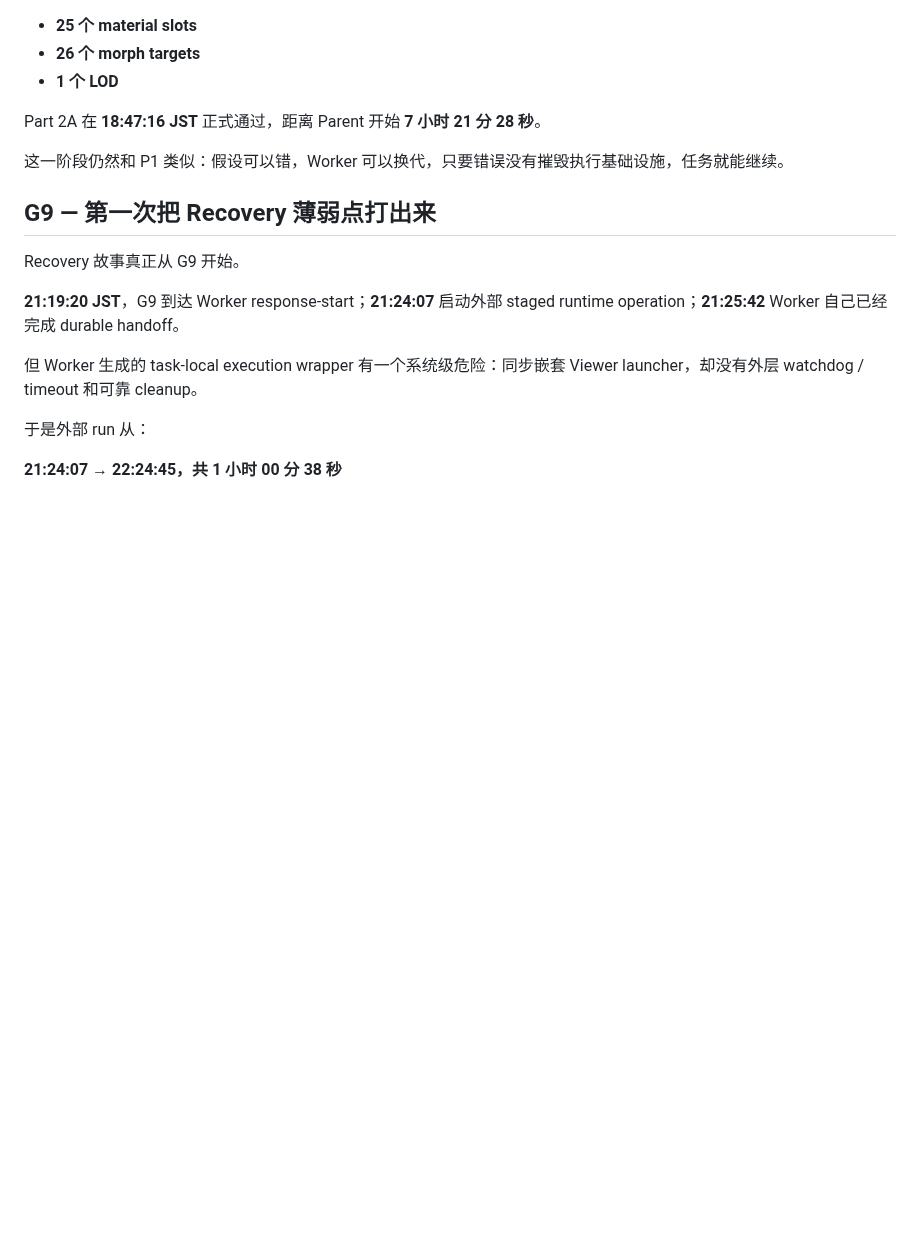
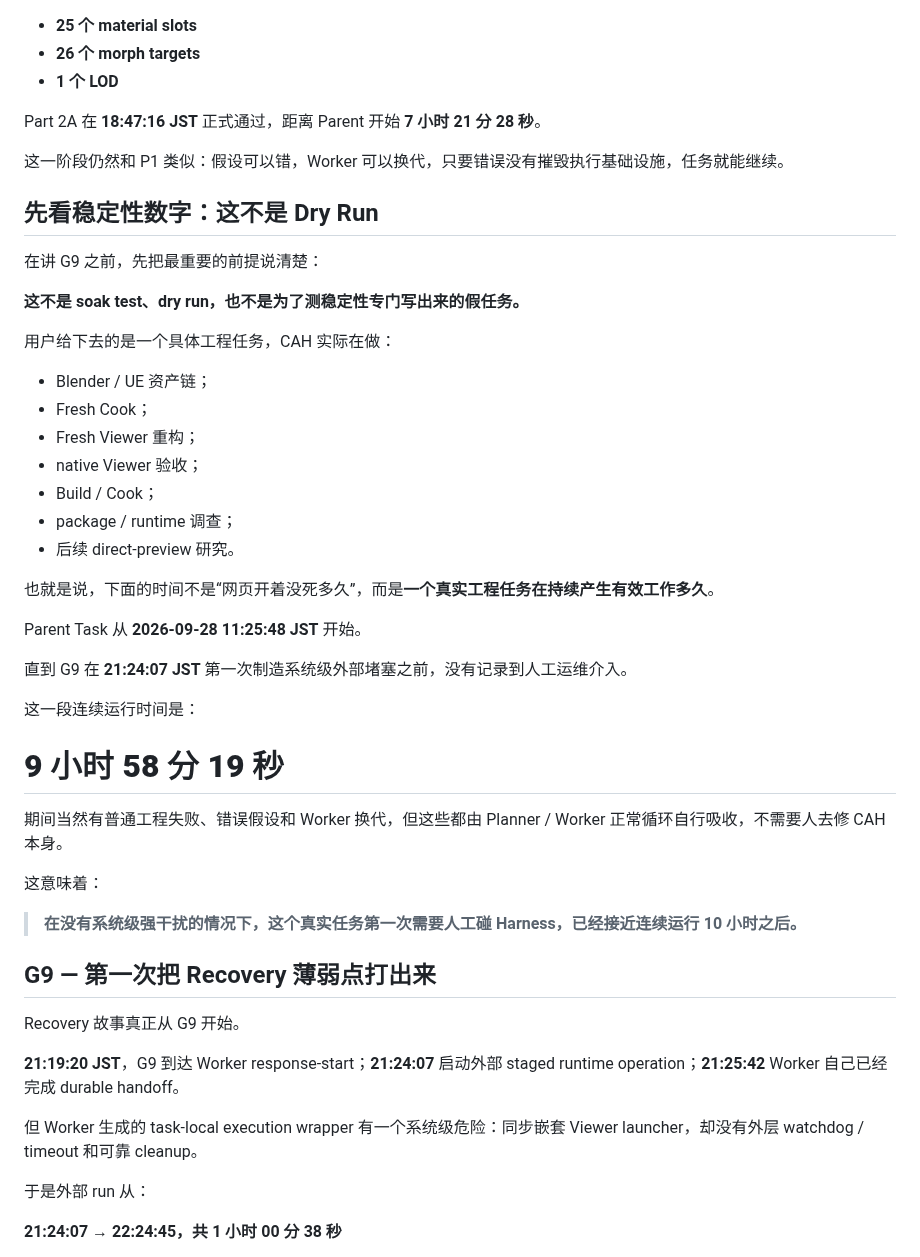
Before and after one commit to Tests4gptplay/chat-agent-harness, a Markdown page: showcases/ue-parallel-viewer/README.zh-CN.md, the part around one of its changes. GitHub-like rendering; blank space fills up the shorter version.

```diff
--- a/showcases/ue-parallel-viewer/README.zh-CN.md
+++ b/showcases/ue-parallel-viewer/README.zh-CN.md
@@ -229,6 +229,38 @@ Part 2A 在 **18:47:16 JST** 正式通过，距离 Parent 开始 **7 小时 21
 
 这一阶段仍然和 P1 类似：假设可以错，Worker 可以换代，只要错误没有摧毁执行基础设施，任务就能继续。
 
+## 先看稳定性数字：这不是 Dry Run
+
+在讲 G9 之前，先把最重要的前提说清楚：
+
+**这不是 soak test、dry run，也不是为了测稳定性专门写出来的假任务。**
+
+用户给下去的是一个具体工程任务，CAH 实际在做：
+
+- Blender / UE 资产链；
+- Fresh Cook；
+- Fresh Viewer 重构；
+- native Viewer 验收；
+- Build / Cook；
+- package / runtime 调查；
+- 后续 direct-preview 研究。
+
+也就是说，下面的时间不是“网页开着没死多久”，而是**一个真实工程任务在持续产生有效工作多久**。
+
+Parent Task 从 **2026-09-28 11:25:48 JST** 开始。
+
+直到 G9 在 **21:24:07 JST** 第一次制造系统级外部堵塞之前，没有记录到人工运维介入。
+
+这一段连续运行时间是：
+
+# **9 小时 58 分 19 秒**
+
+期间当然有普通工程失败、错误假设和 Worker 换代，但这些都由 Planner / Worker 正常循环自行吸收，不需要人去修 CAH 本身。
+
+这意味着：
+
+> **在没有系统级强干扰的情况下，这个真实任务第一次需要人工碰 Harness，已经接近连续运行 10 小时之后。**
+
 ## G9 — 第一次把 Recovery 薄弱点打出来
 
 Recovery 故事真正从 G9 开始。
```
Also changed, not shown: other parts of showcases/ue-parallel-viewer/README.zh-CN.md (+53 -0 lines).
